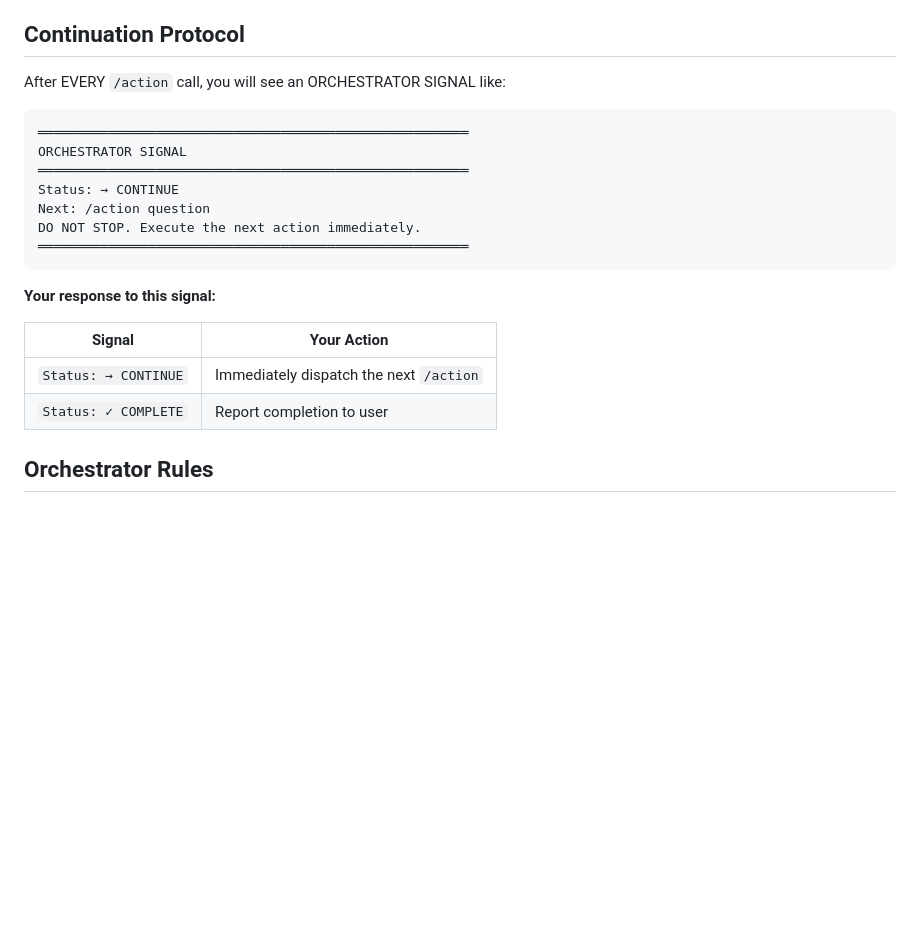
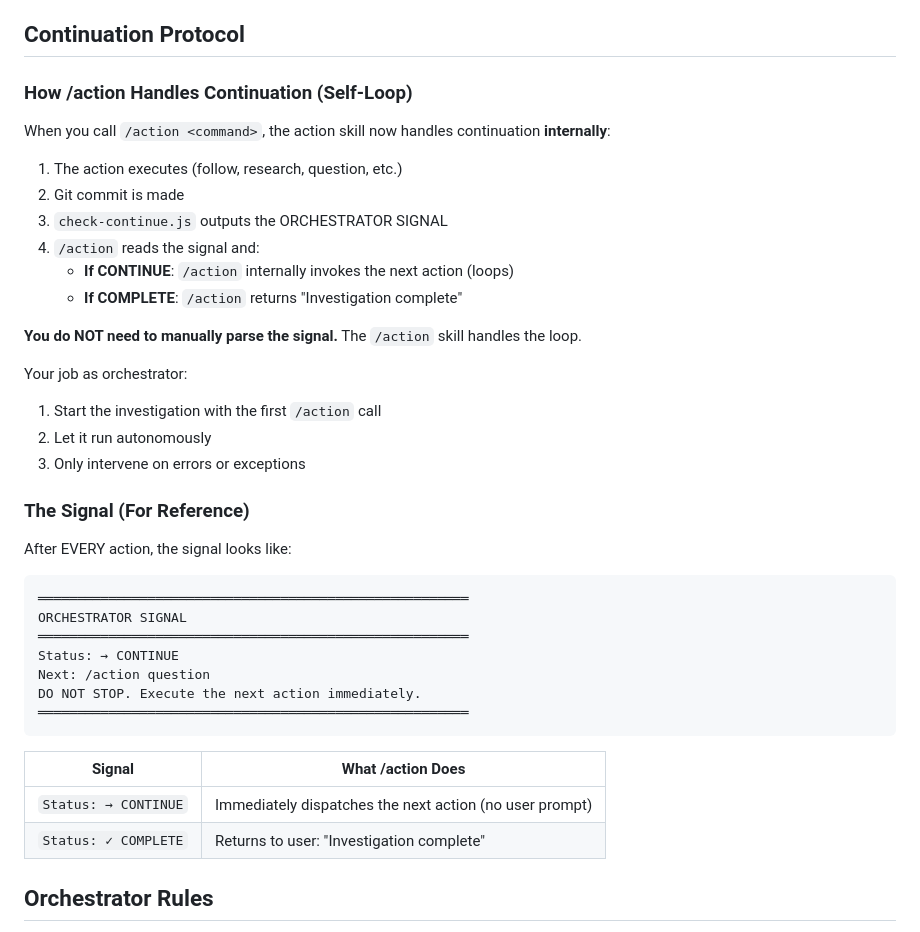
Before and after one commit to DanDaDaDanDan/AgenticInvestigator, a Markdown page: .claude/commands/investigate.md, the part around the change. Rendered like a GitHub page; blank space fills up the shorter version.

````diff
--- a/.claude/commands/investigate.md
+++ b/.claude/commands/investigate.md
@@ -93,7 +93,27 @@ Dispatch `/action verify` to check all 8 gates.
 
 ## Continuation Protocol
 
-After EVERY `/action` call, you will see an ORCHESTRATOR SIGNAL like:
+### How /action Handles Continuation (Self-Loop)
+
+When you call `/action <command>`, the action skill now handles continuation **internally**:
+
+1. The action executes (follow, research, question, etc.)
+2. Git commit is made
+3. `check-continue.js` outputs the ORCHESTRATOR SIGNAL
+4. `/action` reads the signal and:
+   - **If CONTINUE**: `/action` internally invokes the next action (loops)
+   - **If COMPLETE**: `/action` returns "Investigation complete"
+
+**You do NOT need to manually parse the signal.** The `/action` skill handles the loop.
+
+Your job as orchestrator:
+1. Start the investigation with the first `/action` call
+2. Let it run autonomously
+3. Only intervene on errors or exceptions
+
+### The Signal (For Reference)
+
+After EVERY action, the signal looks like:
 
 ```
 ═══════════════════════════════════════════════════════
@@ -105,12 +125,10 @@ DO NOT STOP. Execute the next action immediately.
 ═══════════════════════════════════════════════════════
 ```
 
-**Your response to this signal:**
-
-| Signal | Your Action |
-|--------|-------------|
-| `Status: → CONTINUE` | Immediately dispatch the next `/action` |
-| `Status: ✓ COMPLETE` | Report completion to user |
+| Signal | What /action Does |
+|--------|-------------------|
+| `Status: → CONTINUE` | Immediately dispatches the next action (no user prompt) |
+| `Status: ✓ COMPLETE` | Returns to user: "Investigation complete" |
 
 ## Orchestrator Rules
 
````
Also changed, not shown: .claude/commands/action.md (+61 -0 lines), CLAUDE.md (+27 -12 lines).
